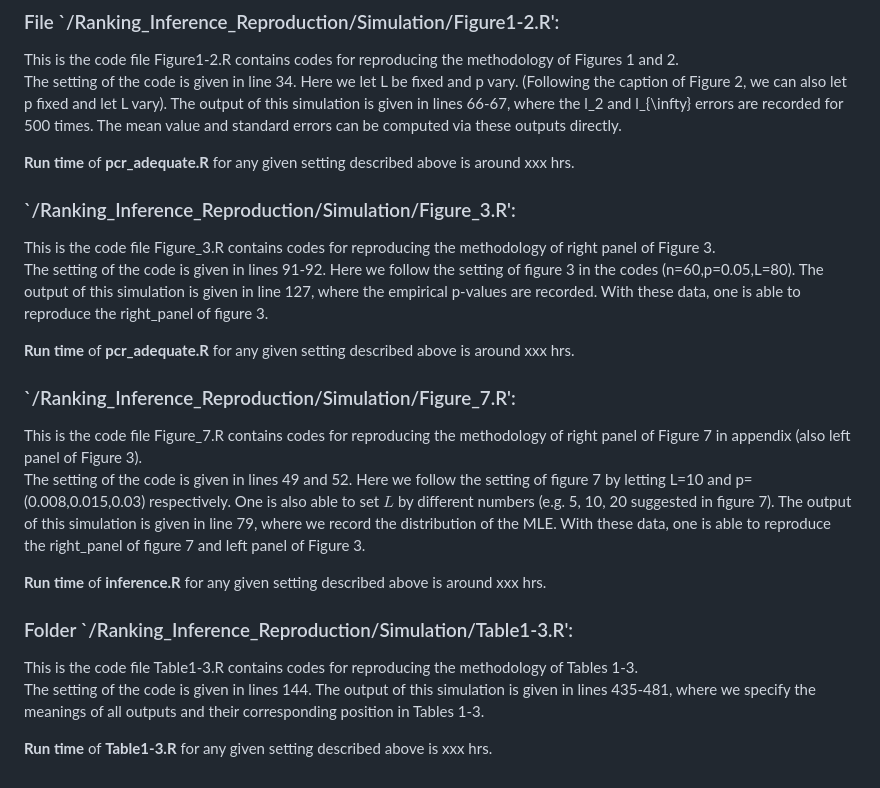
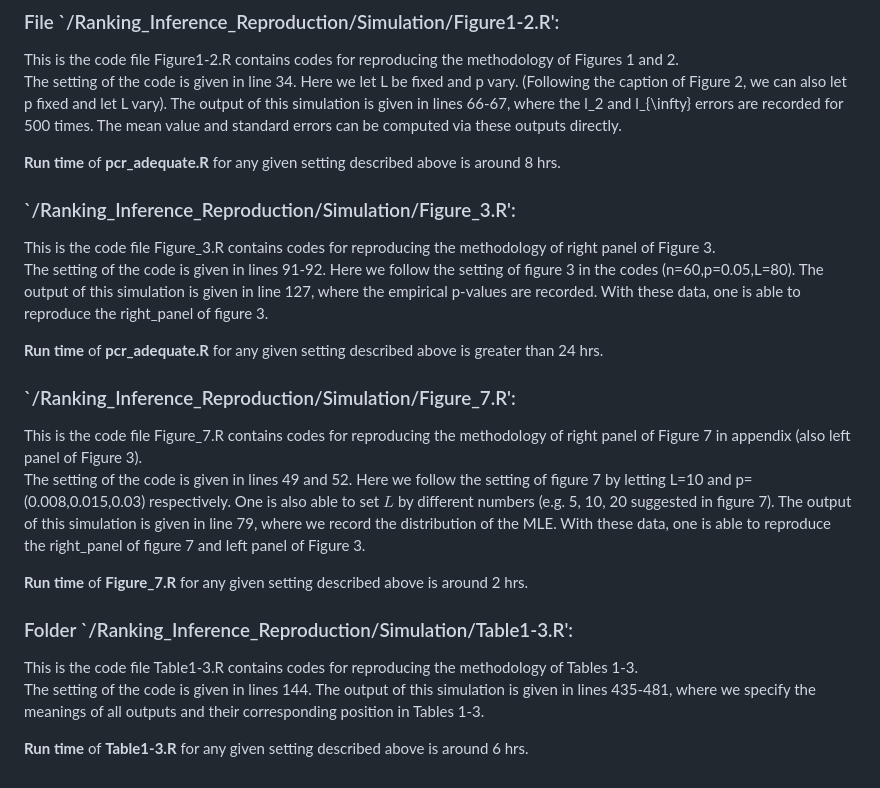
Before and after one commit to qooyqpqy123/Ranking_Inference_Rep, a Markdown page: README.md, the part around the change. Rendered like a GitHub page.

```diff
--- a/README.md
+++ b/README.md
@@ -37,24 +37,24 @@ The first column gives the number of jokes rated by that user. The next 100 colu
 This is the code file Figure1-2.R contains codes for reproducing the methodology of Figures 1 and 2. <br />
 The setting of the code is given in line 34. Here we let L be fixed and p vary. (Following the caption of Figure 2, we can also let p fixed and let L vary). The output of this simulation is given in lines 66-67, where the l_2 and l_{\infty} errors are recorded for 500 times. The mean value and standard errors can be computed via these outputs directly.<br />
 
-**Run time** of **pcr_adequate.R** for any given setting described above is around xxx hrs.
+**Run time** of **pcr_adequate.R** for any given setting described above is around 8 hrs.
 
 ### `/Ranking_Inference_Reproduction/Simulation/Figure_3.R':
 This is the code file Figure_3.R contains codes for reproducing the methodology of right panel of Figure 3. <br />
 The setting of the code is given in lines 91-92. Here we follow the setting of figure 3 in the codes (n=60,p=0.05,L=80). The output of this simulation is given in line 127, where the empirical p-values are recorded. With these data, one is able to reproduce the right_panel of figure 3.<br />
 
-**Run time** of **pcr_adequate.R** for any given setting described above is around xxx hrs.
+**Run time** of **pcr_adequate.R** for any given setting described above is greater than 24 hrs.
 
 ### `/Ranking_Inference_Reproduction/Simulation/Figure_7.R':
 
 This is the code file Figure_7.R contains codes for reproducing the methodology of right panel of Figure 7 in appendix (also left panel of Figure 3). <br />
 The setting of the code is given in lines 49 and 52. Here we follow the setting of figure 7 by letting L=10 and p=(0.008,0.015,0.03) respectively. One is also able to set $L$ by different numbers (e.g. 5, 10, 20 suggested in figure 7). The output of this simulation is given in line 79, where we record the distribution of the MLE. With these data, one is able to reproduce the right_panel of figure 7 and left panel of Figure 3.<br />
 
-**Run time** of **inference.R** for any given setting described above is around xxx hrs.
+**Run time** of **Figure_7.R** for any given setting described above is around 2 hrs.
 
 ### Folder `/Ranking_Inference_Reproduction/Simulation/Table1-3.R':
 
 This is the code file Table1-3.R contains codes for reproducing the methodology of Tables 1-3. <br />
 The setting of the code is given in lines 144. The output of this simulation is given in lines 435-481, where we specify the meanings of all outputs and their corresponding position in Tables 1-3.<br />
 
-**Run time** of **Table1-3.R** for any given setting described above is xxx hrs.
+**Run time** of **Table1-3.R** for any given setting described above is around 6 hrs.
```
